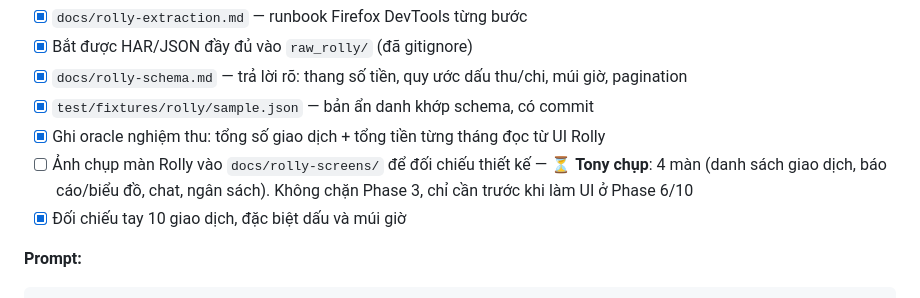
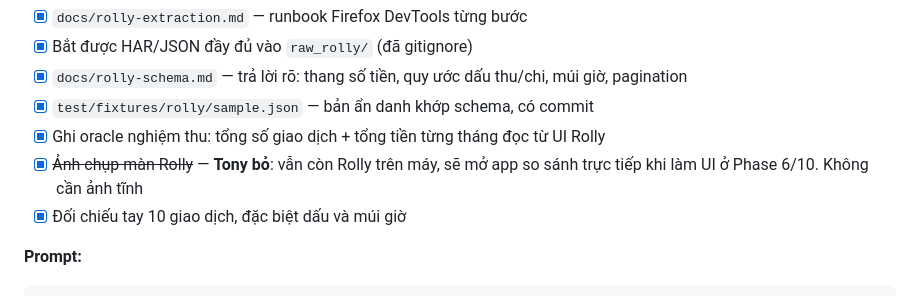
Before and after one commit to Thanh-Fourteen/TonyFino, a Markdown page: TODOS.md, the part around the change. GitHub-like rendering.

Commit message:
Phase 2 HOÀN TẤT: 7/7 (ảnh chụp — Tony bỏ, so sánh trực tiếp trong app)

```diff
--- a/TODOS.md
+++ b/TODOS.md
@@ -434,7 +434,7 @@ Xong thì tick các checkbox của Phase 1 trong TODOS.md và báo lại ngắn
 - [x] `docs/rolly-schema.md` — trả lời rõ: thang số tiền, quy ước dấu thu/chi, múi giờ, pagination
 - [x] `test/fixtures/rolly/sample.json` — bản ẩn danh khớp schema, có commit
 - [x] Ghi oracle nghiệm thu: tổng số giao dịch + tổng tiền từng tháng đọc từ UI Rolly
-- [ ] Ảnh chụp màn Rolly vào `docs/rolly-screens/` để đối chiếu thiết kế — ⏳ **Tony chụp**: 4 màn (danh sách giao dịch, báo cáo/biểu đồ, chat, ngân sách). Không chặn Phase 3, chỉ cần trước khi làm UI ở Phase 6/10
+- [x] ~~Ảnh chụp màn Rolly~~ — **Tony bỏ**: vẫn còn Rolly trên máy, sẽ mở app so sánh trực tiếp khi làm UI ở Phase 6/10. Không cần ảnh tĩnh
 - [x] Đối chiếu tay 10 giao dịch, đặc biệt dấu và múi giờ
 
 **Prompt:**
```
